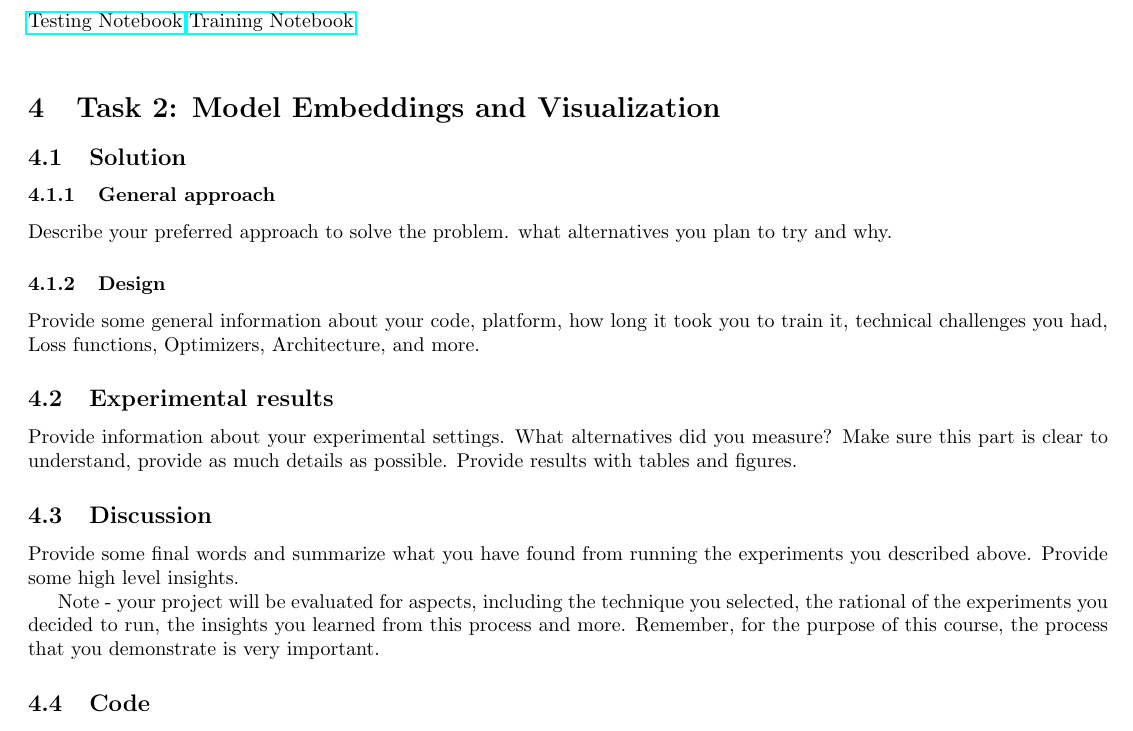
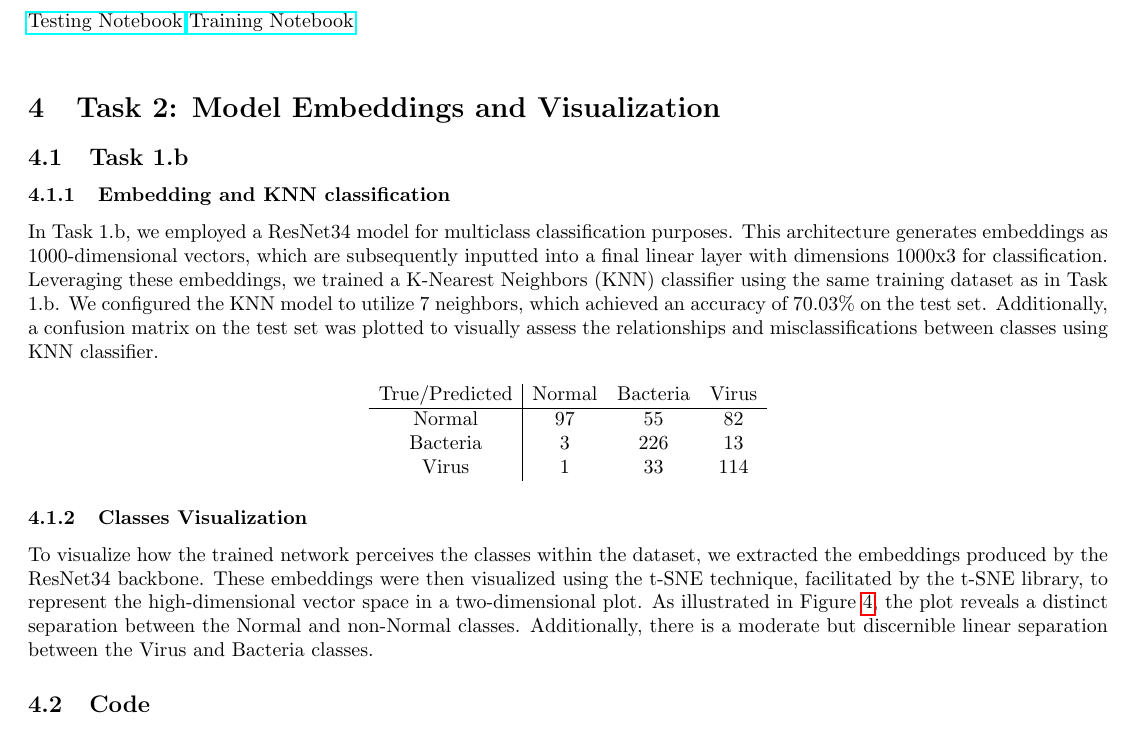
Before and after one commit to nitasn/deep-learning-project, a LaTeX document (main.tex): part of page 4 of 6, cut so that both start at the same text. Compiled offline with pdfLaTeX.

Commit message:
Added my task 2 part

```diff
--- a/main.tex
+++ b/main.tex
@@ -158,18 +158,21 @@ Our exploration validated the non-pretrained ResNet34 as the optimal choice for
 
 \
 \section{Task 2: Model Embeddings and Visualization}
+\subsection{Task 1.b}
+\subsubsection{Embedding and KNN classification}
+In Task 1.b, we employed a ResNet34 model for multiclass classification purposes. This architecture generates embeddings as 1000-dimensional vectors, which are subsequently inputted into a final linear layer with dimensions 1000x3 for classification. Leveraging these embeddings, we trained a K-Nearest Neighbors (KNN) classifier using the same training dataset as in Task 1.b. We configured the KNN model to utilize 7 neighbors, which achieved an accuracy of 70.03\% on the test set. Additionally, a confusion matrix on the test set was plotted to visually assess the relationships and misclassifications between classes using KNN classifier.
 
-\subsection{Solution}
-\subsubsection{General approach}
-Describe your preferred approach to solve the problem. what alternatives you plan to try and why.
 
-\subsubsection{Design}
-Provide some general information about your code, platform, how long it took you to train it, technical challenges you had, Loss functions, Optimizers, Architecture, and more.
+\[
+\begin{array}{c|cccc}
+\text{True/Predicted} & \text{Normal} & \text{Bacteria} & \text{Virus} \\
+\hline
+\text{Normal} & 97 & 55 & 82 \\
+\text{Bacteria} & 3 & 226 & 13 \\
+\text{Virus} & 1 & 33 & 114 \\
+\end{array}
+\]
 
-\subsection{Experimental results}
-Provide information about your experimental settings. What alternatives did you measure? Make sure this part is clear to understand, provide as much details as possible. Provide results with tables and figures.
+\subsubsection{Classes Visualization}
+To visualize how the trained network perceives the classes within the dataset, we extracted the embeddings produced by the ResNet34 backbone. These embeddings were then visualized using the t-SNE technique, facilitated by the t-SNE library, to represent the high-dimensional vector space in a two-dimensional plot. As illustrated in Figure \ref{fig:t_sne_1b}, the plot reveals a distinct separation between the Normal and non-Normal classes. Additionally, there is a moderate but discernible linear separation between the Virus and Bacteria classes.
 
-\subsection{Discussion}
-Provide some final words and summarize what you have found from running the experiments you described above. Provide some high level insights.
-
-Note - your project will be evaluated for aspects, including the technique you selected, the rational of the experiments you decided to run, the insights you learned from this process and more. Remember, for the purpose of this course, the process that you demonstrate is very  important.
@@ -176,3 +183,5 @@ Note - your project will be evaluated for aspects, including the technique you s
+  \label{fig:t_sne_1b}
+\end{figure}
 
 \subsection{Code}
 
```
Also changed, not shown: main.pdf, t_sne_1b.png (added), main.tex (4 more changed lines), 1 other file.
